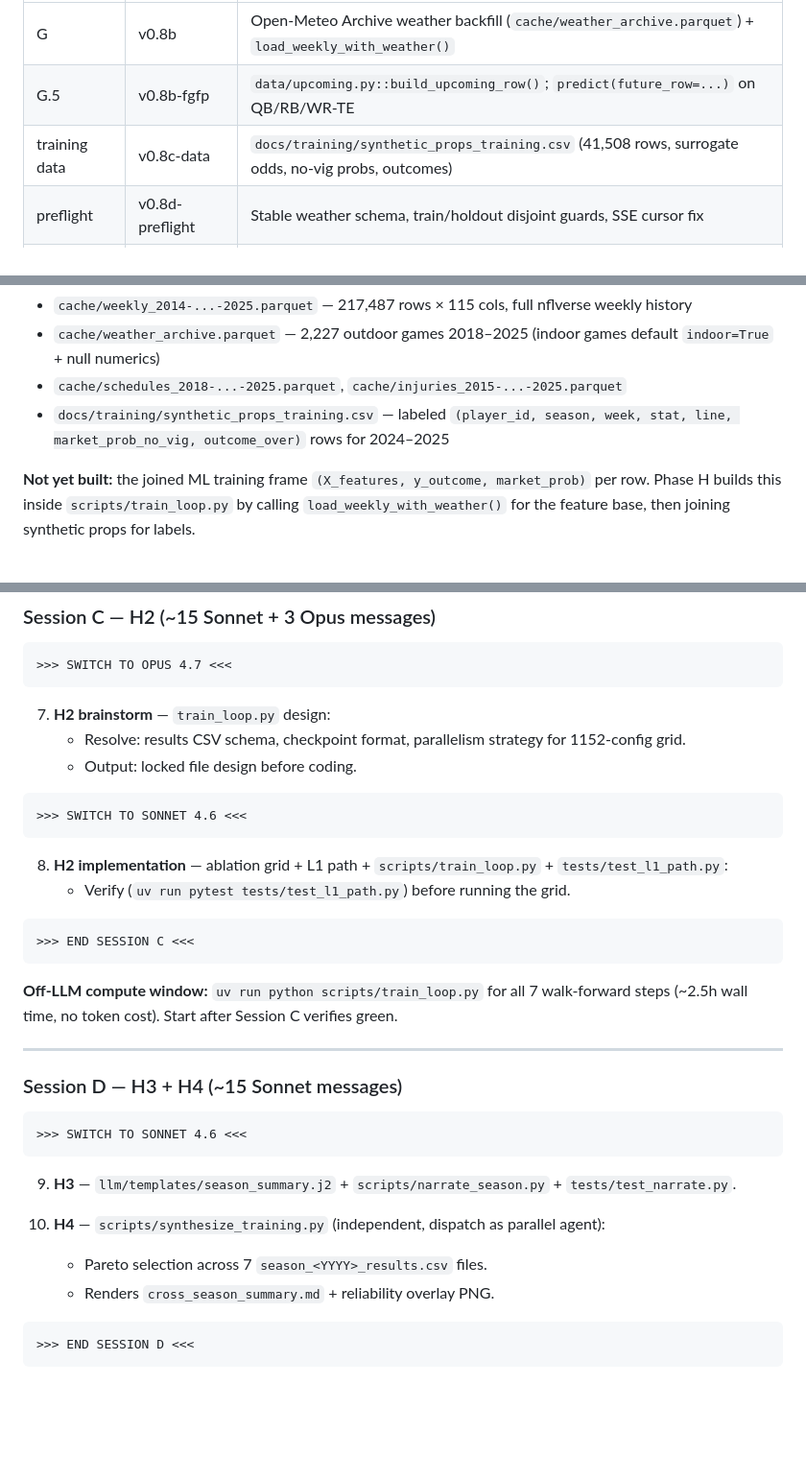
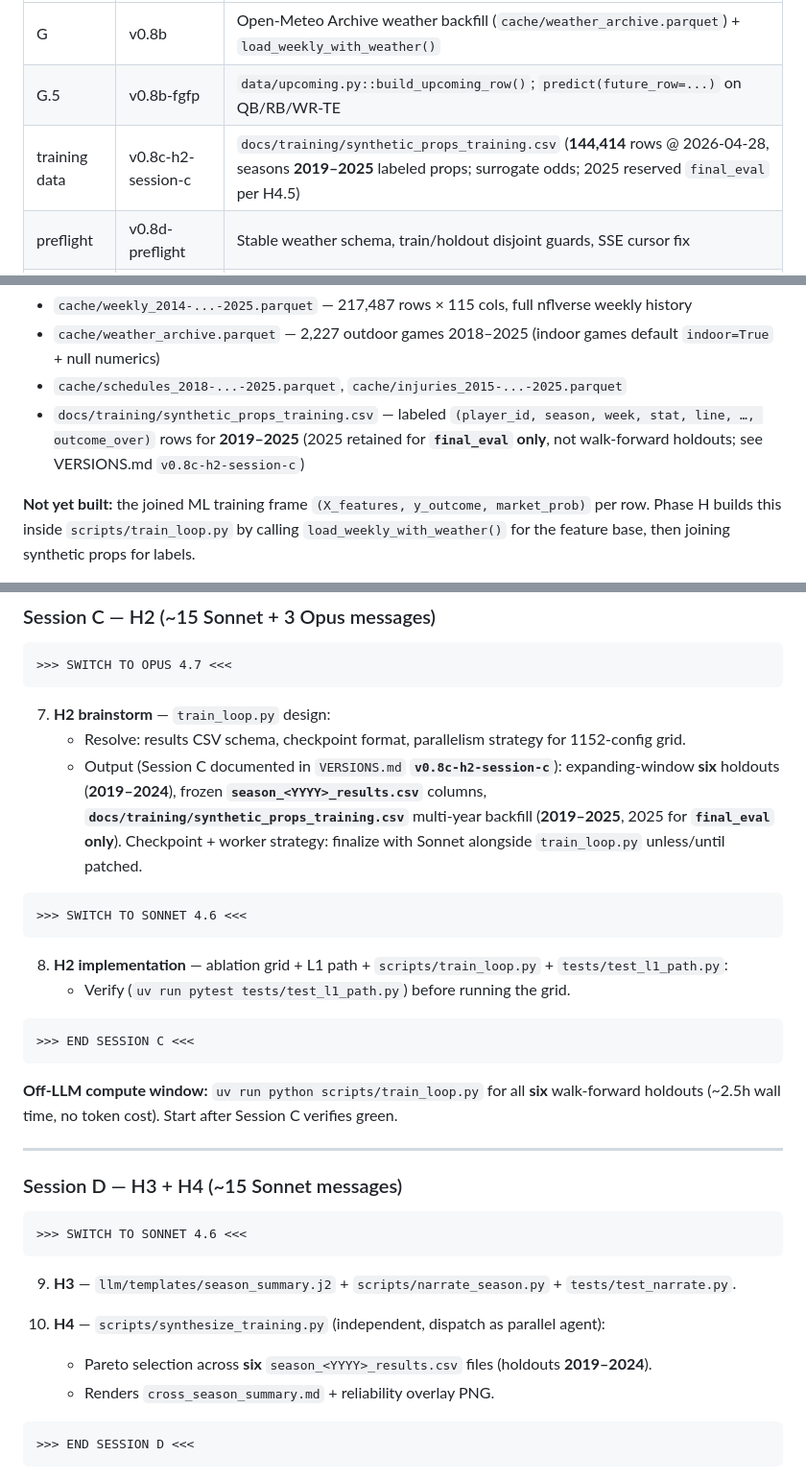
Before and after one commit to austi20/nfl-prop-predictor, a Markdown page: plan.md, 3 parts joined by grey strips. Shown at 96% size. Drawn GitHub-style; blank space fills up the shorter version.

Commit message:
docs: Session C H2 locks (v0.8c-h2-session-c); plan sync for six holdouts
Made-with: Cursor

````diff
--- a/plan.md
+++ b/plan.md
@@ -18,7 +18,7 @@ Per `VERSIONS.md`, the following phases are complete and locked:
 |-------|---------|-------------|
 | G | v0.8b | Open-Meteo Archive weather backfill (`cache/weather_archive.parquet`) + `load_weekly_with_weather()` |
 | G.5 | v0.8b-fgfp | `data/upcoming.py::build_upcoming_row()`; `predict(future_row=...)` on QB/RB/WR-TE |
-| training data | v0.8c-data | `docs/training/synthetic_props_training.csv` (41,508 rows, surrogate odds, no-vig probs, outcomes) |
+| training data | v0.8c-h2-session-c | `docs/training/synthetic_props_training.csv` (**144,414** rows @ 2026-04-28, seasons **2019–2025** labeled props; surrogate odds; 2025 reserved `final_eval` per H4.5) |
 | preflight | v0.8d-preflight | Stable weather schema, train/holdout disjoint guards, SSE cursor fix |
 | J | v0.8e-pricing | `eval/no_vig.py`, `PropDecision` dataclass, EV-ranked pick selection, `no_bet` handling |
 | K | v0.8f-execution | Side-aware `OrderEvent`, `RealisticPaperAdapter`, `ExposureRiskEngine` |
@@ -29,7 +29,7 @@ Per `VERSIONS.md`, the following phases are complete and locked:
 - `cache/weekly_2014-...-2025.parquet` — 217,487 rows × 115 cols, full nflverse weekly history
 - `cache/weather_archive.parquet` — 2,227 outdoor games 2018–2025 (indoor games default `indoor=True` + null numerics)
 - `cache/schedules_2018-...-2025.parquet`, `cache/injuries_2015-...-2025.parquet`
-- `docs/training/synthetic_props_training.csv` — labeled `(player_id, season, week, stat, line, market_prob_no_vig, outcome_over)` rows for 2024–2025
+- `docs/training/synthetic_props_training.csv` — labeled `(player_id, season, week, stat, line, …, outcome_over)` rows for **2019–2025** (2025 retained for **`final_eval` only**, not walk-forward holdouts; see VERSIONS.md `v0.8c-h2-session-c`)
 
 **Not yet built:** the joined ML training frame `(X_features, y_outcome, market_prob)` per row. Phase H builds this inside `scripts/train_loop.py` by calling `load_weekly_with_weather()` for the feature base, then joining synthetic props for labels.
 
@@ -360,7 +360,7 @@ Full Phase H = **3-4 separate 5h sessions** even optimized.
 
 7. **H2 brainstorm** — `train_loop.py` design:
    - Resolve: results CSV schema, checkpoint format, parallelism strategy for 1152-config grid.
-   - Output: locked file design before coding.
+   - Output (Session C documented in `VERSIONS.md` **`v0.8c-h2-session-c`**): expanding-window **six** holdouts (**2019–2024**), frozen **`season_<YYYY>_results.csv`** columns, **`docs/training/synthetic_props_training.csv`** multi-year backfill (**2019–2025**, 2025 for **`final_eval` only**). Checkpoint + worker strategy: finalize with Sonnet alongside `train_loop.py` unless/until patched.
 
 ```
 >>> SWITCH TO SONNET 4.6 <<<
@@ -373,7 +373,7 @@ Full Phase H = **3-4 separate 5h sessions** even optimized.
 >>> END SESSION C <<<
 ```
 
-**Off-LLM compute window:** `uv run python scripts/train_loop.py` for all 7 walk-forward steps (~2.5h wall time, no token cost). Start after Session C verifies green.
+**Off-LLM compute window:** `uv run python scripts/train_loop.py` for all **six** walk-forward holdouts (~2.5h wall time, no token cost). Start after Session C verifies green.
 
 ---
 
@@ -386,7 +386,7 @@ Full Phase H = **3-4 separate 5h sessions** even optimized.
 9. **H3** — `llm/templates/season_summary.j2` + `scripts/narrate_season.py` + `tests/test_narrate.py`.
 
 10. **H4** — `scripts/synthesize_training.py` (independent, dispatch as parallel agent):
-    - Pareto selection across 7 `season_<YYYY>_results.csv` files.
+    - Pareto selection across **six** `season_<YYYY>_results.csv` files (holdouts **2019–2024**).
     - Renders `cross_season_summary.md` + reliability overlay PNG.
 
 ```
````
Also changed, not shown: other parts of plan.md (+3 -3 lines), VERSIONS.md (+36 -0 lines).
